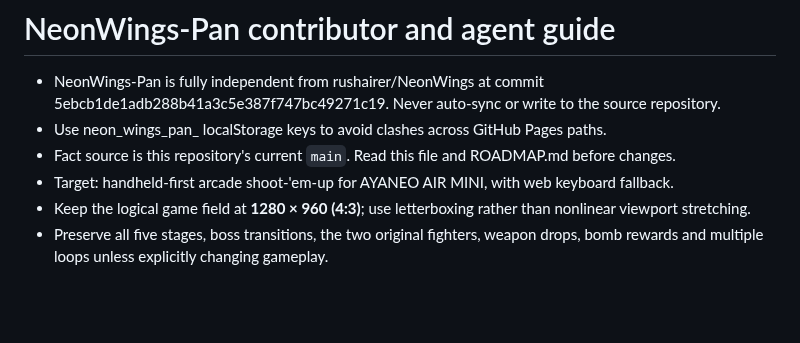
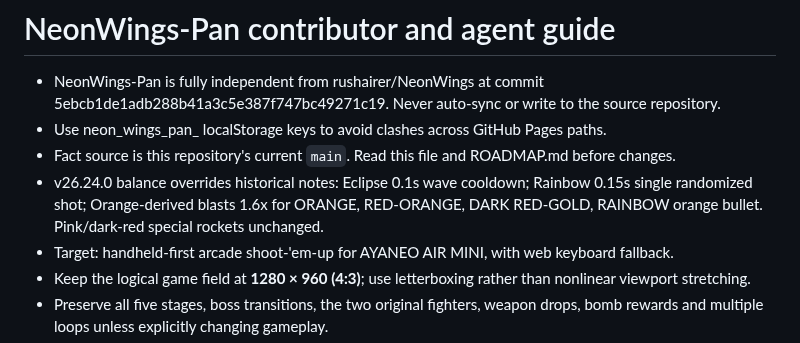
Before and after one commit to rushairer/NeonWings-Pan, a Markdown page: AGENTS.md, the part around one of its changes. Drawn GitHub-style; blank space fills up the shorter version.

Commit message:
docs: record v26.24 weapon balance changes

```diff
--- a/AGENTS.md
+++ b/AGENTS.md
@@ -3,6 +3,7 @@
 - NeonWings-Pan is fully independent from rushairer/NeonWings at commit 5ebcb1de1adb288b41a3c5e387f747bc49271c19. Never auto-sync or write to the source repository.
 - Use neon_wings_pan_ localStorage keys to avoid clashes across GitHub Pages paths.
 - Fact source is this repository's current `main`. Read this file and ROADMAP.md before changes.
+- v26.24.0 balance overrides historical notes: Eclipse 0.1s wave cooldown; Rainbow 0.15s single randomized shot; Orange-derived blasts 1.6x for ORANGE, RED-ORANGE, DARK RED-GOLD, RAINBOW orange bullet. Pink/dark-red special rockets unchanged.
 - Target: handheld-first arcade shoot-'em-up for AYANEO AIR MINI, with web keyboard fallback.
 - Keep the logical game field at **1280 × 960 (4:3)**; use letterboxing rather than nonlinear viewport stretching.
 - Preserve all five stages, boss transitions, the two original fighters, weapon drops, bomb rewards and multiple loops unless explicitly changing gameplay.
```
Also changed, not shown: other parts of AGENTS.md (+5 -5 lines), README.md (+7 -0 lines), ROADMAP.md (+8 -0 lines).
